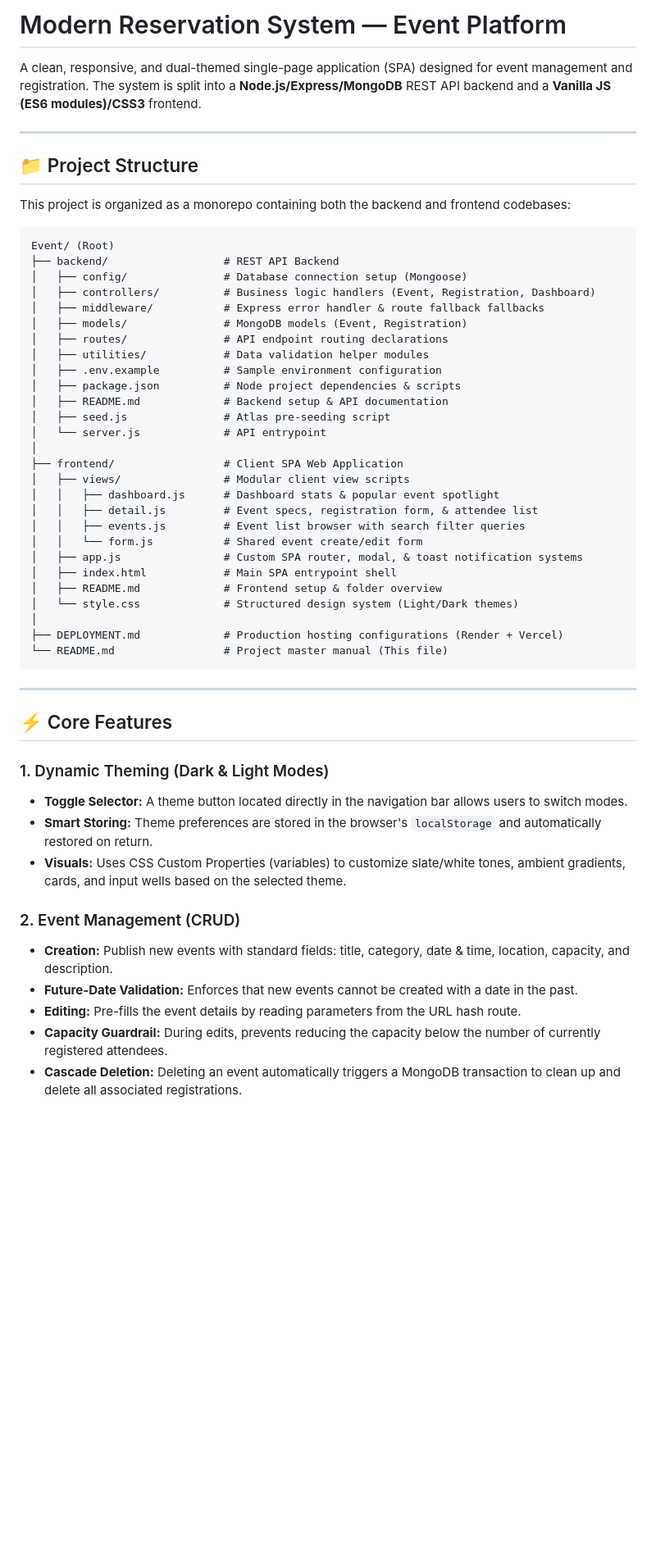
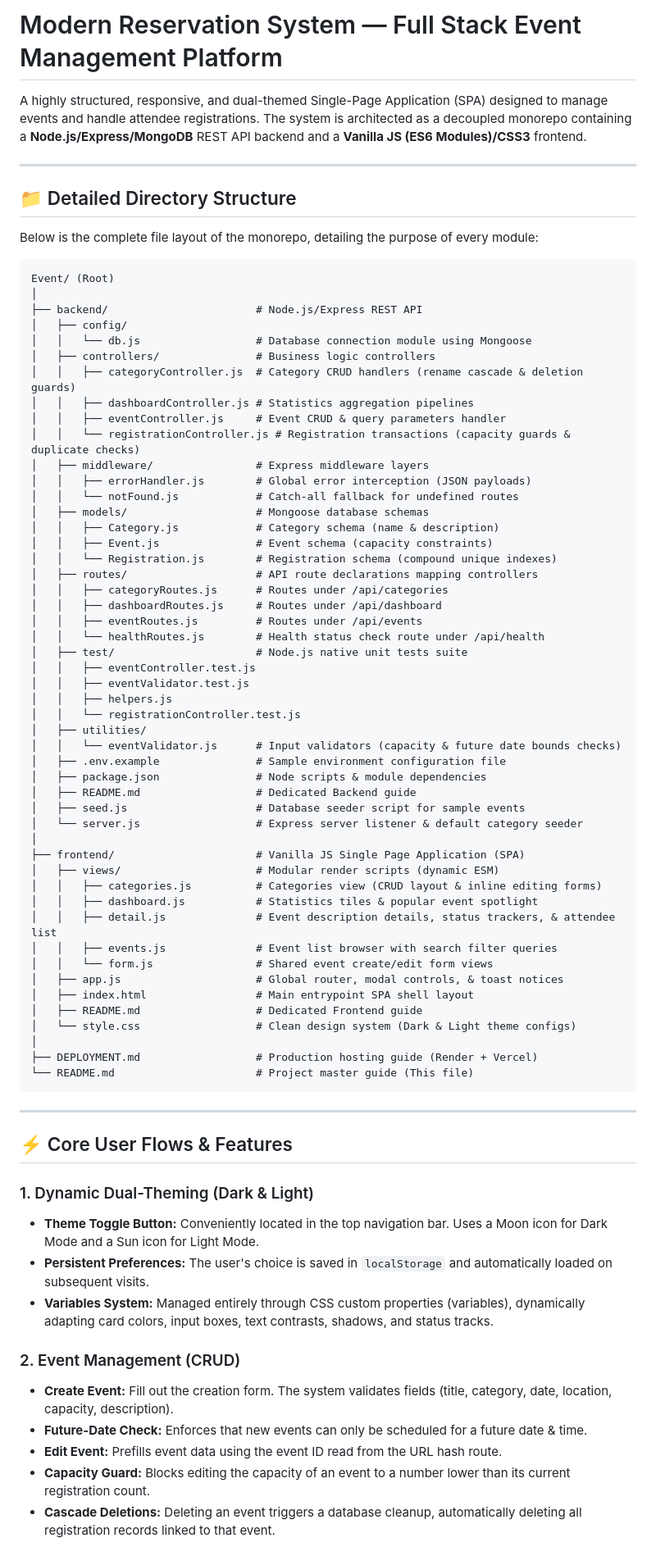
Before and after one commit to ezz-morsy/Event, a Markdown page: README.md, the part around one of its changes. Shown at 82% size. Drawn GitHub-style; blank space fills up the shorter version.

Commit message:
docs: write extremely detailed master root README.md

````diff
--- a/README.md
+++ b/README.md
@@ -1,56 +1,78 @@
-# Modern Reservation System — Event Platform
+# Modern Reservation System — Full Stack Event Management Platform
 
-A clean, responsive, and dual-themed single-page application (SPA) designed for event management and registration. The system is split into a **Node.js/Express/MongoDB** REST API backend and a **Vanilla JS (ES6 modules)/CSS3** frontend.
+A highly structured, responsive, and dual-themed Single-Page Application (SPA) designed to manage events and handle attendee registrations. The system is architected as a decoupled monorepo containing a **Node.js/Express/MongoDB** REST API backend and a **Vanilla JS (ES6 Modules)/CSS3** frontend.
 
 ---
 
-## 📁 Project Structure
+## 📁 Detailed Directory Structure
 
-This project is organized as a monorepo containing both the backend and frontend codebases:
+Below is the complete file layout of the monorepo, detailing the purpose of every module:
 
 ```text
 Event/ (Root)
-├── backend/                  # REST API Backend
-│   ├── config/               # Database connection setup (Mongoose)
-│   ├── controllers/          # Business logic handlers (Event, Registration, Dashboard)
-│   ├── middleware/           # Express error handler & route fallback fallbacks
-│   ├── models/               # MongoDB models (Event, Registration)
-│   ├── routes/               # API endpoint routing declarations
-│   ├── utilities/            # Data validation helper modules
-│   ├── .env.example          # Sample environment configuration
-│   ├── package.json          # Node project dependencies & scripts
-│   ├── README.md             # Backend setup & API documentation
-│   ├── seed.js               # Atlas pre-seeding script
-│   └── server.js             # API entrypoint
 │
-├── frontend/                 # Client SPA Web Application
-│   ├── views/                # Modular client view scripts
-│   │   ├── dashboard.js      # Dashboard stats & popular event spotlight
-│   │   ├── detail.js         # Event specs, registration form, & attendee list
-│   │   ├── events.js         # Event list browser with search filter queries
-│   │   └── form.js           # Shared event create/edit form
-│   ├── app.js                # Custom SPA router, modal, & toast notification systems
-│   ├── index.html            # Main SPA entrypoint shell
-│   ├── README.md             # Frontend setup & folder overview
-│   └── style.css             # Structured design system (Light/Dark themes)
+├── backend/                       # Node.js/Express REST API
+│   ├── config/
+│   │   └── db.js                  # Database connection module using Mongoose
+│   ├── controllers/               # Business logic controllers
+│   │   ├── categoryController.js  # Category CRUD handlers (rename cascade & deletion guards)
+│   │   ├── dashboardController.js # Statistics aggregation pipelines
+│   │   ├── eventController.js     # Event CRUD & query parameters handler
+│   │   └── registrationController.js # Registration transactions (capacity guards & duplicate checks)
+│   ├── middleware/                # Express middleware layers
+│   │   ├── errorHandler.js        # Global error interception (JSON payloads)
+│   │   └── notFound.js            # Catch-all fallback for undefined routes
+│   ├── models/                    # Mongoose database schemas
+│   │   ├── Category.js            # Category schema (name & description)
+│   │   ├── Event.js               # Event schema (capacity constraints)
+│   │   └── Registration.js        # Registration schema (compound unique indexes)
+│   ├── routes/                    # API route declarations mapping controllers
+│   │   ├── categoryRoutes.js      # Routes under /api/categories
+│   │   ├── dashboardRoutes.js     # Routes under /api/dashboard
+│   │   ├── eventRoutes.js         # Routes under /api/events
+│   │   └── healthRoutes.js        # Health status check route under /api/health
+│   ├── test/                      # Node.js native unit tests suite
+│   │   ├── eventController.test.js
+│   │   ├── eventValidator.test.js
+│   │   ├── helpers.js
+│   │   └── registrationController.test.js
+│   ├── utilities/
+│   │   └── eventValidator.js      # Input validators (capacity & future date bounds checks)
+│   ├── .env.example               # Sample environment configuration file
+│   ├── package.json               # Node scripts & module dependencies
+│   ├── README.md                  # Dedicated Backend guide
+│   ├── seed.js                    # Database seeder script for sample events
+│   └── server.js                  # Express server listener & default category seeder
 │
-├── DEPLOYMENT.md             # Production hosting configurations (Render + Vercel)
-└── README.md                 # Project master manual (This file)
+├── frontend/                      # Vanilla JS Single Page Application (SPA)
+│   ├── views/                     # Modular render scripts (dynamic ESM)
+│   │   ├── categories.js          # Categories view (CRUD layout & inline editing forms)
+│   │   ├── dashboard.js           # Statistics tiles & popular event spotlight
+│   │   ├── detail.js              # Event description details, status trackers, & attendee list
+│   │   ├── events.js              # Event list browser with search filter queries
+│   │   └── form.js                # Shared event create/edit form views
+│   ├── app.js                     # Global router, modal controls, & toast notices
+│   ├── index.html                 # Main entrypoint SPA shell layout
+│   ├── README.md                  # Dedicated Frontend guide
+│   └── style.css                  # Clean design system (Dark & Light theme configs)
+│
+├── DEPLOYMENT.md                  # Production hosting guide (Render + Vercel)
+└── README.md                      # Project master guide (This file)
 ```
 
 ---
 
-## ⚡ Core Features
+## ⚡ Core User Flows & Features
 
-### 1. Dynamic Theming (Dark & Light Modes)
-* **Toggle Selector:** A theme button located directly in the navigation bar allows users to switch modes.
-* **Smart Storing:** Theme preferences are stored in the browser's `localStorage` and automatically restored on return.
-* **Visuals:** Uses CSS Custom Properties (variables) to customize slate/white tones, ambient gradients, cards, and input wells based on the selected theme.
+### 1. Dynamic Dual-Theming (Dark & Light)
+* **Theme Toggle Button:** Conveniently located in the top navigation bar. Uses a Moon icon for Dark Mode and a Sun icon for Light Mode.
+* **Persistent Preferences:** The user's choice is saved in `localStorage` and automatically loaded on subsequent visits.
+* **Variables System:** Managed entirely through CSS custom properties (variables), dynamically adapting card colors, input boxes, text contrasts, shadows, and status tracks.
 
 ### 2. Event Management (CRUD)
-* **Creation:** Publish new events with standard fields: title, category, date & time, location, capacity, and description.
-* **Future-Date Validation:** Enforces that new events cannot be created with a date in the past.
-* **Editing:** Pre-fills the event details by reading parameters from the URL hash route.
-* **Capacity Guardrail:** During edits, prevents reducing the capacity below the number of currently registered attendees.
-* **Cascade Deletion:** Deleting an event automatically triggers a MongoDB transaction to clean up and delete all associated registrations.
+* **Create Event:** Fill out the creation form. The system validates fields (title, category, date, location, capacity, description).
+* **Future-Date Check:** Enforces that new events can only be scheduled for a future date & time.
+* **Edit Event:** Prefills event data using the event ID read from the URL hash route.
+* **Capacity Guard:** Blocks editing the capacity of an event to a number lower than its current registration count.
+* **Cascade Deletions:** Deleting an event triggers a database cleanup, automatically deleting all registration records linked to that event.
 
````
Also changed, not shown: other parts of README.md (+94 -32 lines).
